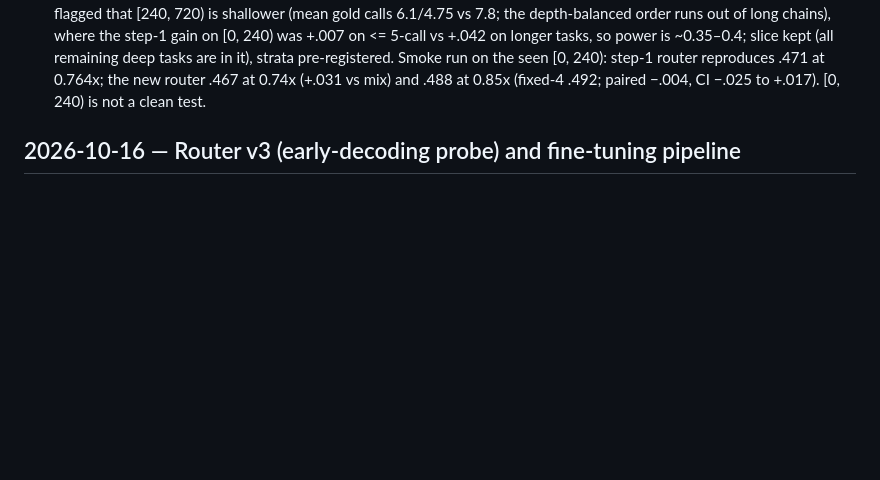
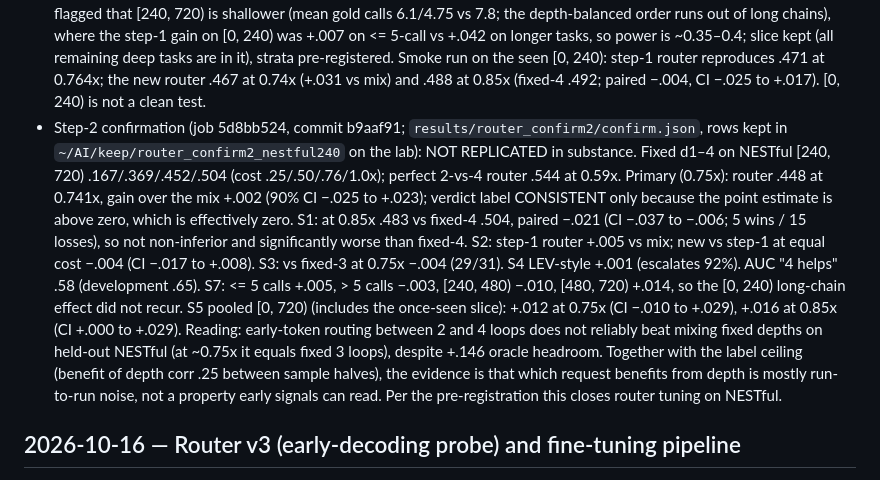
Before and after one commit to jwizenf2/dynamic-transformers, a Markdown page: docs/project/progress.md, the part around the change. GitHub-like rendering; blank space fills up the shorter version.

Commit message:
progress: step-2 NESTful [240,720) confirmation — early router +.002 vs random mix (CI −.025 to +.023), not non-inferior to fixed-4 at 0.85x; effect not replicated

```diff
--- a/docs/project/progress.md
+++ b/docs/project/progress.md
@@ -552,6 +552,23 @@
   (all remaining deep tasks are in it), strata pre-registered. Smoke run on the seen [0, 240):
   step-1 router reproduces .471 at 0.764x; the new router .467 at 0.74x (+.031 vs mix) and .488 at
   0.85x (fixed-4 .492; paired −.004, CI −.025 to +.017). [0, 240) is not a clean test.
+- Step-2 confirmation (job 5d8bb524, commit b9aaf91; `results/router_confirm2/confirm.json`, rows
+  kept in `~/AI/keep/router_confirm2_nestful240` on the lab): NOT REPLICATED in substance. Fixed
+  d1–4 on NESTful [240, 720) .167/.369/.452/.504 (cost .25/.50/.76/1.0x); perfect 2-vs-4 router
+  .544 at 0.59x. Primary (0.75x): router .448 at 0.741x, gain over the mix +.002 (90% CI −.025 to
+  +.023); verdict label CONSISTENT only because the point estimate is above zero, which is effectively
+  zero. S1: at 0.85x .483 vs fixed-4 .504, paired −.021 (CI −.037 to −.006; 5 wins / 15 losses), so
+  not non-inferior and significantly worse than fixed-4. S2: step-1 router +.005 vs mix; new vs
+  step-1 at equal cost −.004 (CI −.017 to +.008). S3: vs fixed-3 at 0.75x −.004 (29/31). S4
+  LEV-style +.001 (escalates 92%). AUC "4 helps" .58 (development .65). S7: <= 5 calls +.005, > 5
+  calls −.003, [240, 480) −.010, [480, 720) +.014, so the [0, 240) long-chain effect did not recur.
+  S5 pooled [0, 720) (includes the once-seen slice): +.012 at 0.75x (CI −.010 to +.029), +.016 at
+  0.85x (CI +.000 to +.029).
+  Reading: early-token routing between 2 and 4 loops does not reliably beat mixing fixed depths
+  on held-out NESTful (at ~0.75x it equals fixed 3 loops), despite +.146 oracle headroom. Together
+  with the label ceiling (benefit of depth corr .25 between sample halves), the evidence is that
+  which request benefits from depth is mostly run-to-run noise, not a property early signals can
+  read. Per the pre-registration this closes router tuning on NESTful.
 
 ## 2026-10-16 — Router v3 (early-decoding probe) and fine-tuning pipeline
 
```
